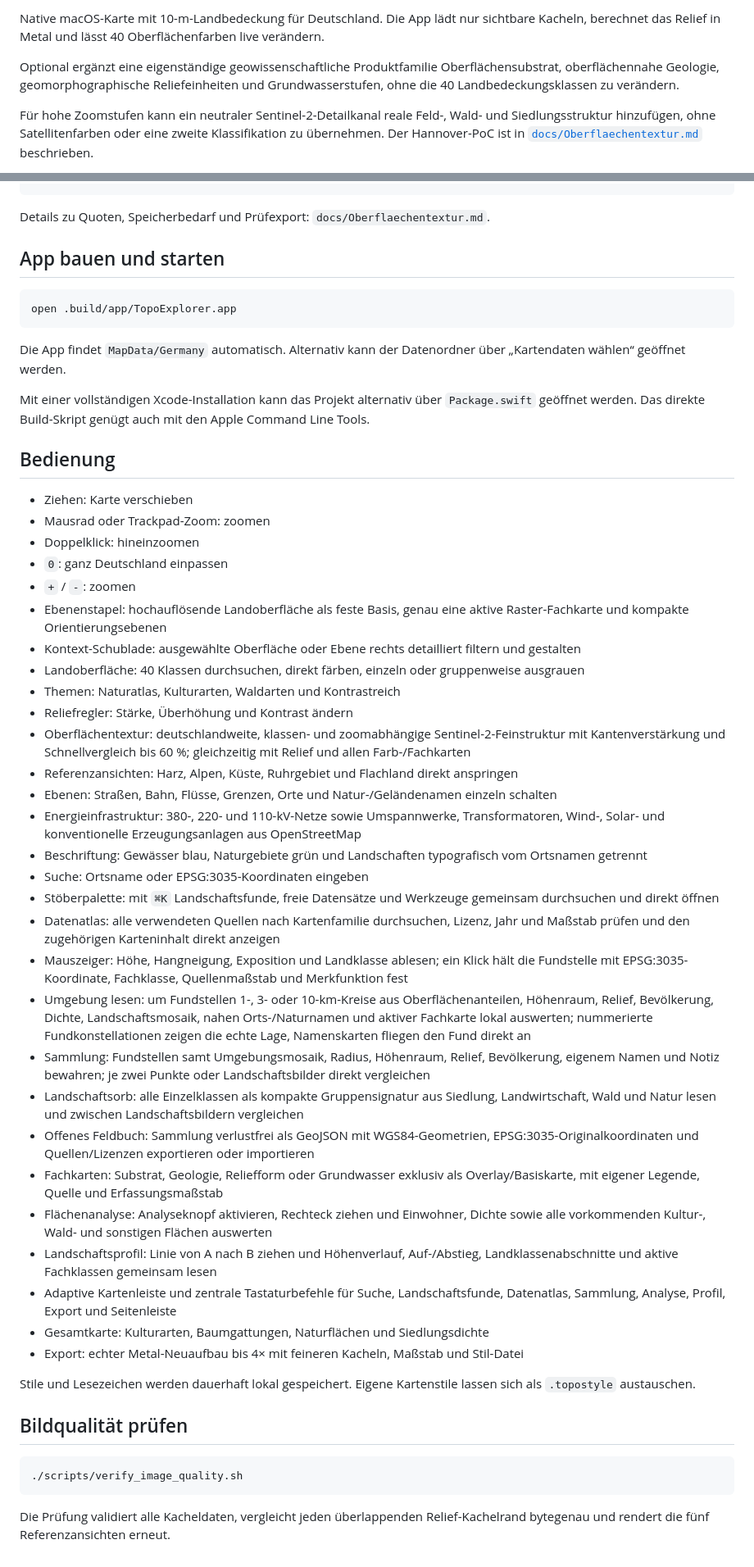
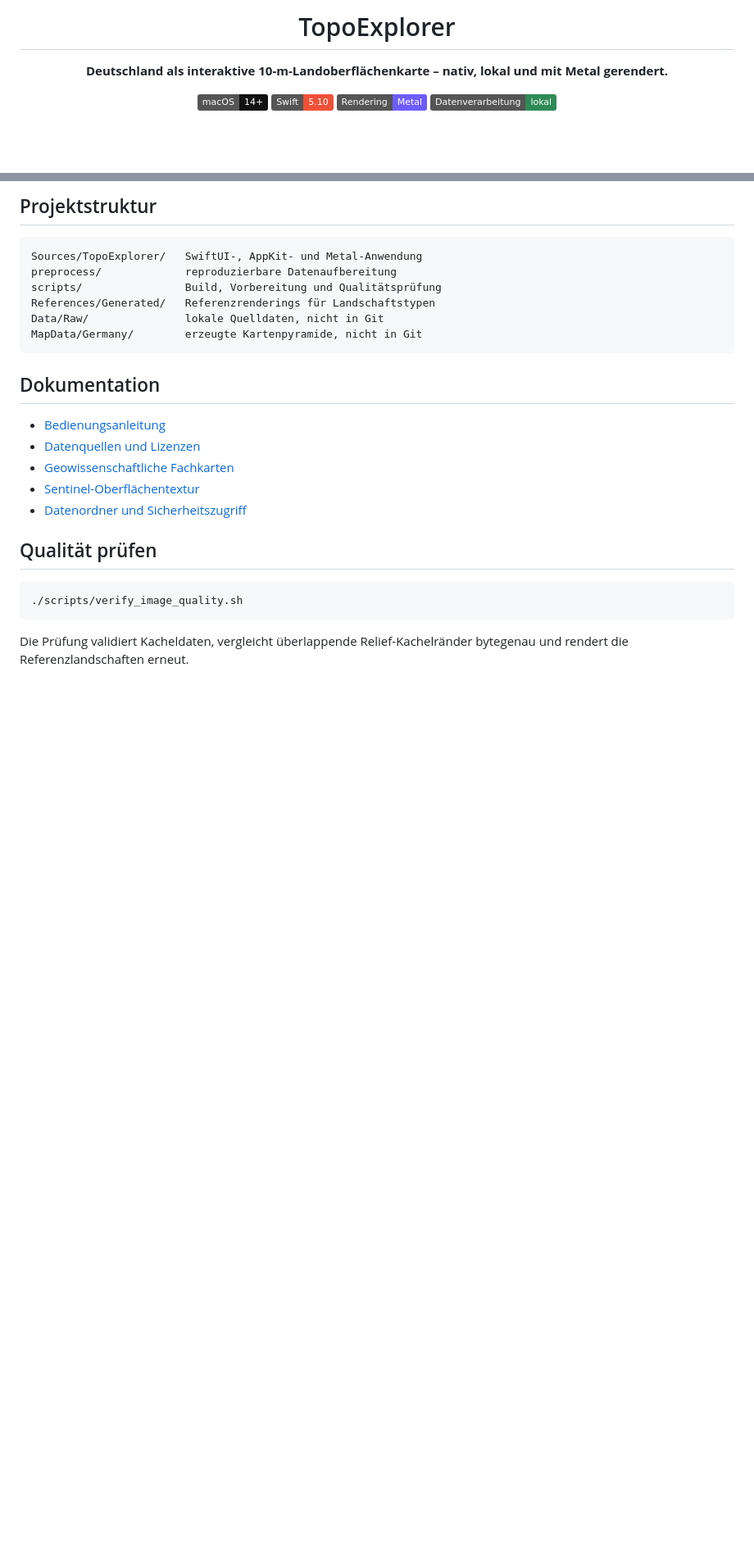
Before and after one commit to derpaile/TopoExplorer, a Markdown page: README.md, 2 parts joined by grey strips. Shown at 82% size. Drawn GitHub-style; badges without logos; blank space fills up the shorter version.

Commit message:
Polish README with visual gallery

````diff
--- a/README.md
+++ b/README.md
@@ -2,15 +4,14 @@
 
-Native macOS-Karte mit 10-m-Landbedeckung für Deutschland. Die App lädt nur
-sichtbare Kacheln, berechnet das Relief in Metal und lässt 40 Oberflächenfarben
-live verändern.
+<h1 align="center">TopoExplorer</h1>
 
-Optional ergänzt eine eigenständige geowissenschaftliche Produktfamilie
-Oberflächensubstrat, oberflächennahe Geologie, geomorphographische
-Reliefeinheiten und Grundwasserstufen, ohne die 40 Landbedeckungsklassen zu
-verändern.
+<p align="center">
+  <strong>Deutschland als interaktive 10-m-Landoberflächenkarte – nativ, lokal und mit Metal gerendert.</strong>
+</p>
 
-Für hohe Zoomstufen kann ein neutraler Sentinel-2-Detailkanal reale Feld-,
-Wald- und Siedlungsstruktur hinzufügen, ohne Satellitenfarben oder eine zweite
-Klassifikation zu übernehmen. Der Hannover-PoC ist in
-[`docs/Oberflaechentextur.md`](docs/Oberflaechentextur.md) beschrieben.
+<p align="center">
+  <img src="https://img.shields.io/badge/macOS-14%2B-111111?logo=apple&logoColor=white" alt="macOS 14+">
+  <img src="https://img.shields.io/badge/Swift-5.10-F05138?logo=swift&logoColor=white" alt="Swift 5.10">
+  <img src="https://img.shields.io/badge/Rendering-Metal-6E5CFF" alt="Metal Rendering">
+  <img src="https://img.shields.io/badge/Datenverarbeitung-lokal-2E8B57" alt="Lokale Datenverarbeitung">
+</p>
 
@@ -66,67 +127,27 @@ Satellitenabruf getrennt auf einem Archivlaufwerk gesichert werden:
+## Projektstruktur
+
+```text
+Sources/TopoExplorer/   SwiftUI-, AppKit- und Metal-Anwendung
+preprocess/             reproduzierbare Datenaufbereitung
+scripts/                Build, Vorbereitung und Qualitätsprüfung
+References/Generated/   Referenzrenderings für Landschaftstypen
+Data/Raw/               lokale Quelldaten, nicht in Git
+MapData/Germany/        erzeugte Kartenpyramide, nicht in Git
 ```
 
-Details zu Quoten, Speicherbedarf und Prüfexport: `docs/Oberflaechentextur.md`.
+## Dokumentation
 
-## App bauen und starten
+- [Bedienungsanleitung](docs/Bedienungsanleitung.md)
+- [Datenquellen und Lizenzen](docs/Datenquellen.md)
+- [Geowissenschaftliche Fachkarten](docs/Geowissenschaften.md)
+- [Sentinel-Oberflächentextur](docs/Oberflaechentextur.md)
+- [Datenordner und Sicherheitszugriff](docs/Datenordner-Lesezeichen.md)
 
-```sh
-open .build/app/TopoExplorer.app
-```
-
-Die App findet `MapData/Germany` automatisch. Alternativ kann der Datenordner über „Kartendaten wählen“ geöffnet werden.
-
-Mit einer vollständigen Xcode-Installation kann das Projekt alternativ über `Package.swift` geöffnet werden. Das direkte Build-Skript genügt auch mit den Apple Command Line Tools.
-
-## Bedienung
-
-- Ziehen: Karte verschieben
-- Mausrad oder Trackpad-Zoom: zoomen
-- Doppelklick: hineinzoomen
-- `0`: ganz Deutschland einpassen
-- `+` / `-`: zoomen
-- Ebenenstapel: hochauflösende Landoberfläche als feste Basis, genau eine aktive Raster-Fachkarte und kompakte Orientierungsebenen
-- Kontext-Schublade: ausgewählte Oberfläche oder Ebene rechts detailliert filtern und gestalten
-- Landoberfläche: 40 Klassen durchsuchen, direkt färben, einzeln oder gruppenweise ausgrauen
-- Themen: Naturatlas, Kulturarten, Waldarten und Kontrastreich
-- Reliefregler: Stärke, Überhöhung und Kontrast ändern
-- Oberflächentextur: deutschlandweite, klassen- und zoomabhängige Sentinel-2-Feinstruktur mit Kantenverstärkung und Schnellvergleich bis 60 %; gleichzeitig mit Relief und allen Farb-/Fachkarten
-- Referenzansichten: Harz, Alpen, Küste, Ruhrgebiet und Flachland direkt anspringen
-- Ebenen: Straßen, Bahn, Flüsse, Grenzen, Orte und Natur-/Geländenamen einzeln schalten
-- Energieinfrastruktur: 380-, 220- und 110-kV-Netze sowie Umspannwerke, Transformatoren, Wind-, Solar- und konventionelle Erzeugungsanlagen aus OpenStreetMap
-- Beschriftung: Gewässer blau, Naturgebiete grün und Landschaften typografisch vom Ortsnamen getrennt
-- Suche: Ortsname oder EPSG:3035-Koordinaten eingeben
-- Stöberpalette: mit `⌘K` Landschaftsfunde, freie Datensätze und Werkzeuge
-  gemeinsam durchsuchen und direkt öffnen
-- Datenatlas: alle verwendeten Quellen nach Kartenfamilie durchsuchen, Lizenz,
-  Jahr und Maßstab prüfen und den zugehörigen Karteninhalt direkt anzeigen
-- Mauszeiger: Höhe, Hangneigung, Exposition und Landklasse ablesen; ein Klick hält die Fundstelle mit
-  EPSG:3035-Koordinate, Fachklasse, Quellenmaßstab und Merkfunktion fest
-- Umgebung lesen: um Fundstellen 1-, 3- oder 10-km-Kreise aus Oberflächenanteilen,
-  Höhenraum, Relief, Bevölkerung, Dichte, Landschaftsmosaik, nahen Orts-/Naturnamen
-  und aktiver Fachkarte lokal auswerten; nummerierte Fundkonstellationen zeigen
-  die echte Lage, Namenskarten fliegen den Fund direkt an
-- Sammlung: Fundstellen samt Umgebungsmosaik, Radius, Höhenraum, Relief, Bevölkerung, eigenem Namen
-  und Notiz bewahren; je zwei Punkte oder Landschaftsbilder direkt vergleichen
-- Landschaftsorb: alle Einzelklassen als kompakte Gruppensignatur aus Siedlung,
-  Landwirtschaft, Wald und Natur lesen und zwischen Landschaftsbildern vergleichen
-- Offenes Feldbuch: Sammlung verlustfrei als GeoJSON mit WGS84-Geometrien,
-  EPSG:3035-Originalkoordinaten und Quellen/Lizenzen exportieren oder importieren
-- Fachkarten: Substrat, Geologie, Reliefform oder Grundwasser exklusiv als Overlay/Basiskarte, mit eigener Legende, Quelle und Erfassungsmaßstab
-- Flächenanalyse: Analyseknopf aktivieren, Rechteck ziehen und Einwohner, Dichte sowie alle vorkommenden Kultur-, Wald- und sonstigen Flächen auswerten
-- Landschaftsprofil: Linie von A nach B ziehen und Höhenverlauf, Auf-/Abstieg,
-  Landklassenabschnitte und aktive Fachklassen gemeinsam lesen
-- Adaptive Kartenleiste und zentrale Tastaturbefehle für Suche, Landschaftsfunde,
-  Datenatlas, Sammlung, Analyse, Profil, Export und Seitenleiste
-- Gesamtkarte: Kulturarten, Baumgattungen, Naturflächen und Siedlungsdichte
-- Export: echter Metal-Neuaufbau bis 4× mit feineren Kacheln, Maßstab und Stil-Datei
-
-Stile und Lesezeichen werden dauerhaft lokal gespeichert. Eigene Kartenstile
-lassen sich als `.topostyle` austauschen.
-
-## Bildqualität prüfen
+## Qualität prüfen
 
 ```sh
 ./scripts/verify_image_quality.sh
 ```
 
-Die Prüfung validiert alle Kacheldaten, vergleicht jeden überlappenden Relief-Kachelrand bytegenau und rendert die fünf Referenzansichten erneut.
+Die Prüfung validiert Kacheldaten, vergleicht überlappende Relief-Kachelränder
+bytegenau und rendert die Referenzlandschaften erneut.
````
Also changed, not shown: other parts of README.md (+91 -29 lines).
